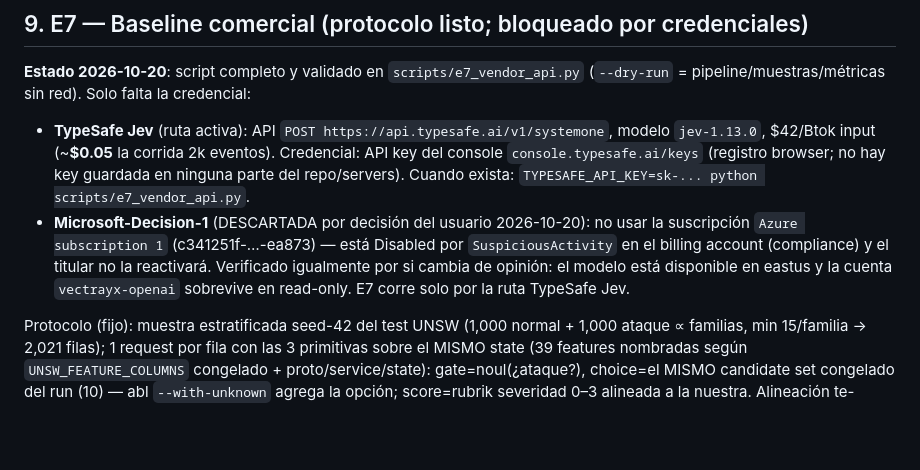
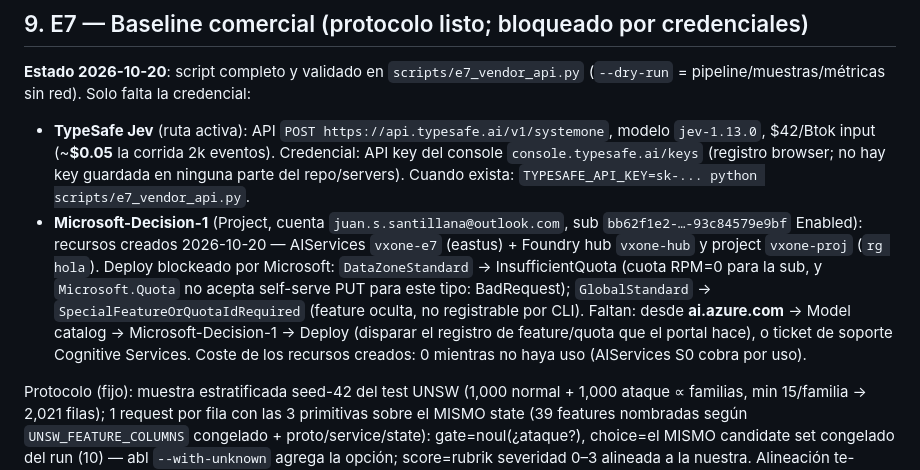
Before and after one commit to vectrayx/vx-one, a Markdown page: docs/EXPERIMENTS.md, the part around the change. Drawn GitHub-style; blank space fills up the shorter version.

Commit message:
E7: Azure habilitada con cuenta nueva (recursos listos, deploy pide portal-quota)
- Login nuevo: juan.s.santillana@outlook.com, sub bb62f1e2 (Enabled).
- Creados: AIServices vxone-e7 (eastus), Foundry hub vxone-hub + project
  vxone-proj (rg hola); parche al bug de casing de la ext ml.
- Deploy Decision-1 bloqueado: DataZoneStandard=RPM quota 0 (Microsoft.Quota
  PUT BadRequest, no self-serve); GlobalStandard=feature oculta
  (SpecialFeatureOrQuotaIdRequired, no registrable). Ruta altiva: portal
  ai.azure.com Model catalog → Deploy. Cliente Jev local listo como plan B.

```diff
--- a/docs/EXPERIMENTS.md
+++ b/docs/EXPERIMENTS.md
@@ -349,12 +349,17 @@ Conclusiones honestas para la discusión del paper:
   Credencial: API key del console `console.typesafe.ai/keys` (registro browser;
   no hay key guardada en ninguna parte del repo/servers). Cuando exista:
   `TYPESAFE_API_KEY=sk-... python scripts/e7_vendor_api.py`.
-- **Microsoft-Decision-1** (DESCARTADA por decisión del usuario 2026-10-20):
-  no usar la suscripción `Azure subscription 1` (c341251f-…-ea873) — está
-  Disabled por `SuspiciousActivity` en el billing account (compliance) y el
-  titular no la reactivará. Verificado igualmente por si cambia de opinión:
-  el modelo está disponible en eastus y la cuenta `vectrayx-openai`
-  sobrevive en read-only. E7 corre solo por la ruta TypeSafe Jev.
+- **Microsoft-Decision-1** (Project, cuenta `juan.s.santillana@outlook.com`,
+  sub `bb62f1e2-…-93c84579e9bf` Enabled): recursos creados 2026-10-20 —
+  AIServices `vxone-e7` (eastus) + Foundry hub `vxone-hub` y project
+  `vxone-proj` (`rg hola`). Deploy blockeado por Microsoft:
+  `DataZoneStandard` → InsufficientQuota (cuota RPM=0 para la sub, y
+  `Microsoft.Quota` no acepta self-serve PUT para este tipo: BadRequest);
+  `GlobalStandard` → `SpecialFeatureOrQuotaIdRequired` (feature oculta, no
+  registrable por CLI). Faltan: desde **ai.azure.com** → Model catalog →
+  Microsoft-Decision-1 → Deploy (disparar el registro de feature/quota que
+  el portal hace), o ticket de soporte Cognitive Services. Coste de los
+  recursos creados: 0 mientras no haya uso (AIServices S0 cobra por uso).
 
 Protocolo (fijo): muestra estratificada seed-42 del test UNSW (1,000 normal +
 1,000 ataque ∝ familias, min 15/familia → 2,021 filas); 1 request por fila con
```
Also changed, not shown: README.md (+4 -3 lines).
